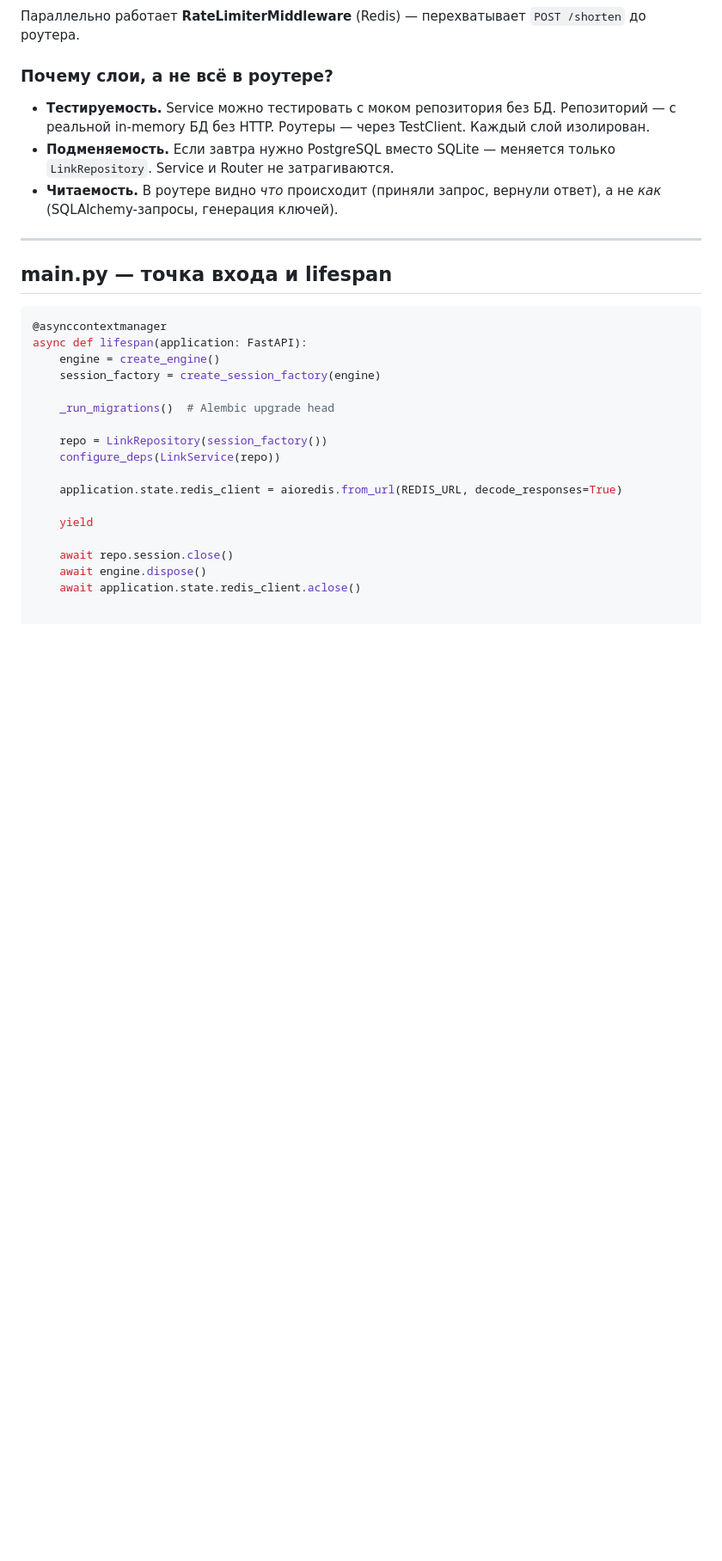
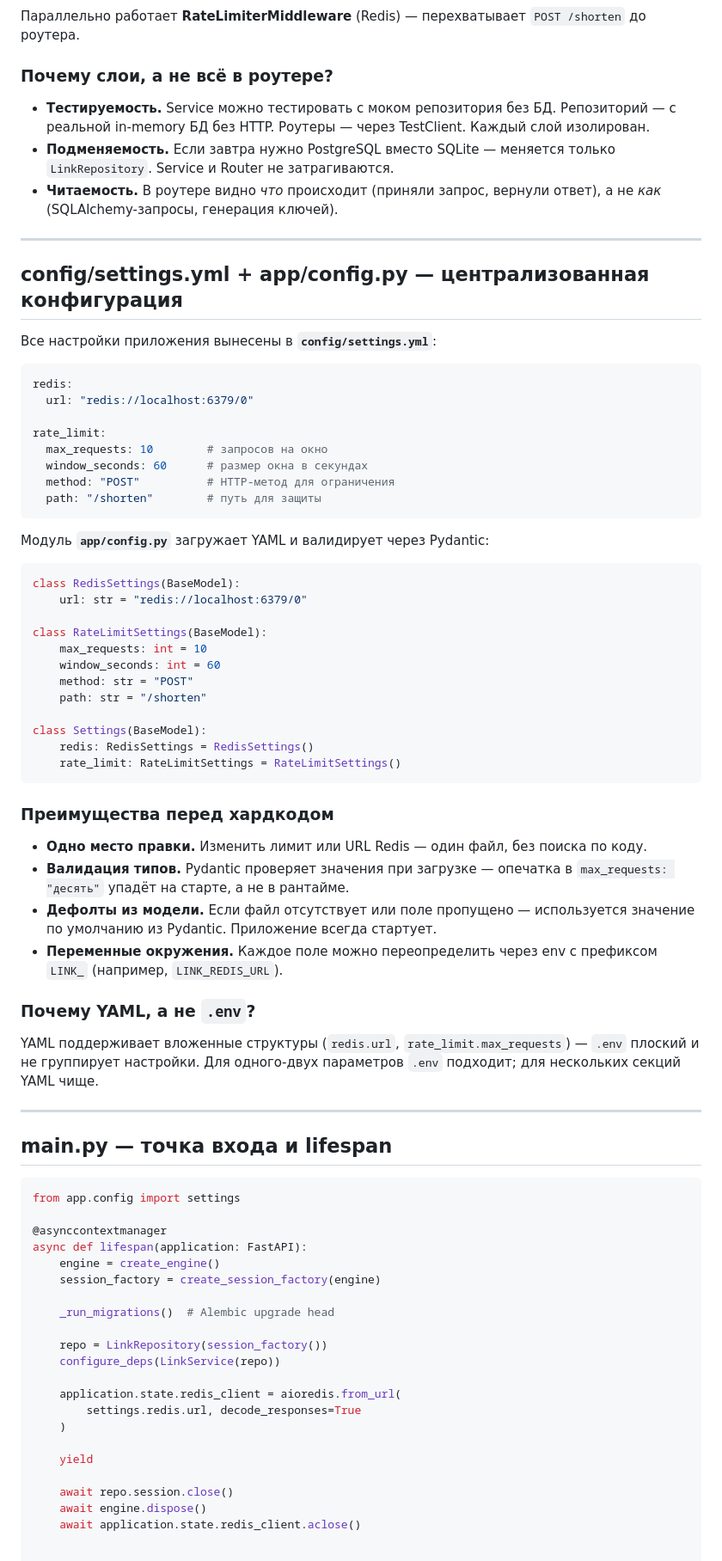
Before and after one commit to JustSnow/link_shortener, a Markdown page: EXPLAIN.md, the part around one of its changes. Shown at 86% size. Drawn GitHub-style; blank space fills up the shorter version.

````diff
--- a/EXPLAIN.md
+++ b/EXPLAIN.md
@@ -36,9 +36,56 @@
 
 ---
 
+## config/settings.yml + app/config.py — централизованная конфигурация
+
+Все настройки приложения вынесены в **`config/settings.yml`**:
+
+```yaml
+redis:
+  url: "redis://localhost:6379/0"
+
+rate_limit:
+  max_requests: 10        # запросов на окно
+  window_seconds: 60      # размер окна в секундах
+  method: "POST"          # HTTP-метод для ограничения
+  path: "/shorten"        # путь для защиты
+```
+
+Модуль **`app/config.py`** загружает YAML и валидирует через Pydantic:
+
+```python
+class RedisSettings(BaseModel):
+    url: str = "redis://localhost:6379/0"
+
+class RateLimitSettings(BaseModel):
+    max_requests: int = 10
+    window_seconds: int = 60
+    method: str = "POST"
+    path: str = "/shorten"
+
+class Settings(BaseModel):
+    redis: RedisSettings = RedisSettings()
+    rate_limit: RateLimitSettings = RateLimitSettings()
+```
+
+### Преимущества перед хардкодом
+
+- **Одно место правки.** Изменить лимит или URL Redis — один файл, без поиска по коду.
+- **Валидация типов.** Pydantic проверяет значения при загрузке — опечатка в `max_requests: "десять"` упадёт на старте, а не в рантайме.
+- **Дефолты из модели.** Если файл отсутствует или поле пропущено — используется значение по умолчанию из Pydantic. Приложение всегда стартует.
+- **Переменные окружения.** Каждое поле можно переопределить через env с префиксом `LINK_` (например, `LINK_REDIS_URL`).
+
+### Почему YAML, а не `.env`?
+
+YAML поддерживает вложенные структуры (`redis.url`, `rate_limit.max_requests`) — `.env` плоский и не группирует настройки. Для одного-двух параметров `.env` подходит; для нескольких секций YAML чище.
+
+---
+
 ## main.py — точка входа и lifespan
 
 ```python
+from app.config import settings
+
 @asynccontextmanager
 async def lifespan(application: FastAPI):
     engine = create_engine()
@@ -49,7 +96,9 @@ async def lifespan(application: FastAPI):
     repo = LinkRepository(session_factory())
     configure_deps(LinkService(repo))
 
-    application.state.redis_client = aioredis.from_url(REDIS_URL, decode_responses=True)
+    application.state.redis_client = aioredis.from_url(
+        settings.redis.url, decode_responses=True
+    )
 
     yield
 
````
Also changed, not shown: other parts of EXPLAIN.md (+23 -2 lines), README.md (+30 -10 lines).
